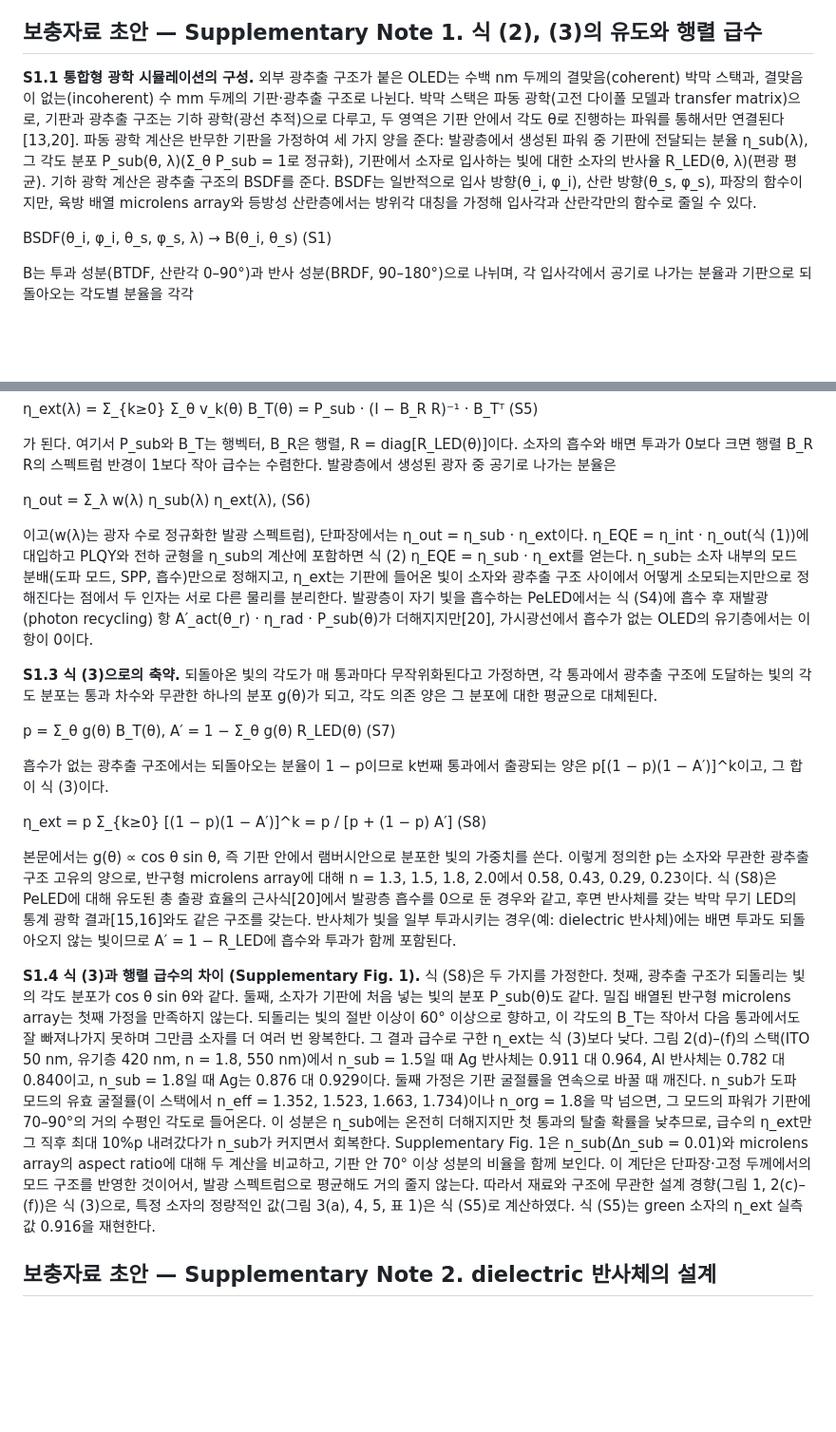
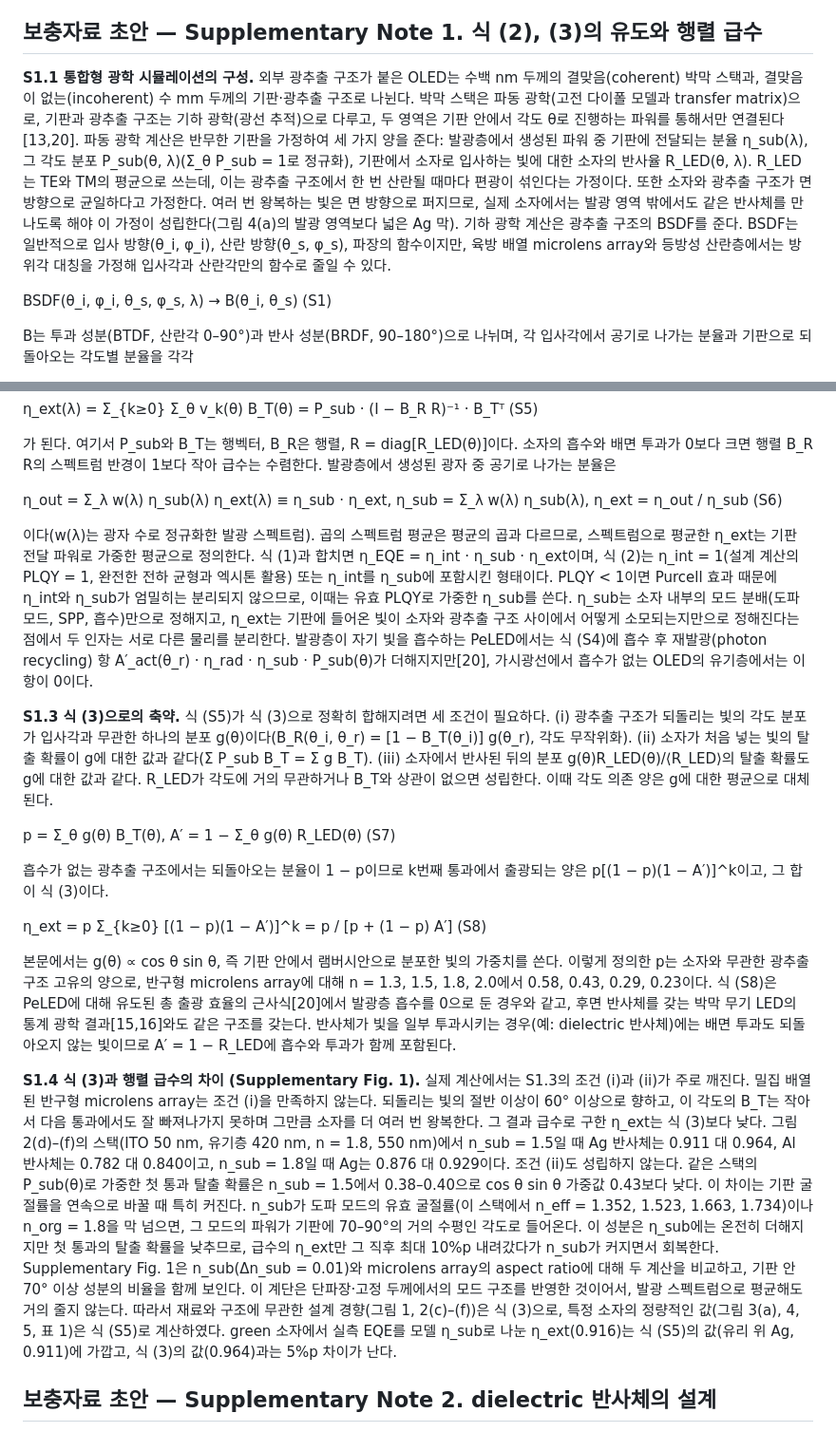
Before and after one commit to jjoono/OLED-, a Markdown page: manuscript/unityEQE_final_ko.md, 2 parts joined by grey strips. Shown at 95% size. GitHub-like rendering; blank space fills up the shorter version.

Commit message:
Supplementary Note 1: conditions for Eq. (3) stated exactly, spectral definition of eta_ext, eta_int in Eq. (2), polarisation and lateral-uniformity assumptions, 0.916 comparison reworded
Co-Authored-By: Claude Opus 5.5 <noreply@anthropic.com>
Claude-Session: https://claude.ai/code/session_01Dpyv6uQaiqNNFK2eUPJ4BU

```diff
--- a/manuscript/unityEQE_final_ko.md
+++ b/manuscript/unityEQE_final_ko.md
@@ -158,7 +158,7 @@ Orange OLED는 microlens array 패턴이 형성된 고굴절 기판(HNPS01, n =
 
 ## 보충자료 초안 — Supplementary Note 1. 식 (2), (3)의 유도와 행렬 급수
 
-**S1.1 통합형 광학 시뮬레이션의 구성.** 외부 광추출 구조가 붙은 OLED는 수백 nm 두께의 결맞음(coherent) 박막 스택과, 결맞음이 없는(incoherent) 수 mm 두께의 기판·광추출 구조로 나뉜다. 박막 스택은 파동 광학(고전 다이폴 모델과 transfer matrix)으로, 기판과 광추출 구조는 기하 광학(광선 추적)으로 다루고, 두 영역은 기판 안에서 각도 θ로 진행하는 파워를 통해서만 연결된다[13,20]. 파동 광학 계산은 반무한 기판을 가정하여 세 가지 양을 준다: 발광층에서 생성된 파워 중 기판에 전달되는 분율 η_sub(λ), 그 각도 분포 P_sub(θ, λ)(Σ_θ P_sub = 1로 정규화), 기판에서 소자로 입사하는 빛에 대한 소자의 반사율 R_LED(θ, λ)(편광 평균). 기하 광학 계산은 광추출 구조의 BSDF를 준다. BSDF는 일반적으로 입사 방향(θ_i, φ_i), 산란 방향(θ_s, φ_s), 파장의 함수이지만, 육방 배열 microlens array와 등방성 산란층에서는 방위각 대칭을 가정해 입사각과 산란각만의 함수로 줄일 수 있다.
+**S1.1 통합형 광학 시뮬레이션의 구성.** 외부 광추출 구조가 붙은 OLED는 수백 nm 두께의 결맞음(coherent) 박막 스택과, 결맞음이 없는(incoherent) 수 mm 두께의 기판·광추출 구조로 나뉜다. 박막 스택은 파동 광학(고전 다이폴 모델과 transfer matrix)으로, 기판과 광추출 구조는 기하 광학(광선 추적)으로 다루고, 두 영역은 기판 안에서 각도 θ로 진행하는 파워를 통해서만 연결된다[13,20]. 파동 광학 계산은 반무한 기판을 가정하여 세 가지 양을 준다: 발광층에서 생성된 파워 중 기판에 전달되는 분율 η_sub(λ), 그 각도 분포 P_sub(θ, λ)(Σ_θ P_sub = 1로 정규화), 기판에서 소자로 입사하는 빛에 대한 소자의 반사율 R_LED(θ, λ). R_LED는 TE와 TM의 평균으로 쓰는데, 이는 광추출 구조에서 한 번 산란될 때마다 편광이 섞인다는 가정이다. 또한 소자와 광추출 구조가 면 방향으로 균일하다고 가정한다. 여러 번 왕복하는 빛은 면 방향으로 퍼지므로, 실제 소자에서는 발광 영역 밖에서도 같은 반사체를 만나도록 해야 이 가정이 성립한다(그림 4(a)의 발광 영역보다 넓은 Ag 막). 기하 광학 계산은 광추출 구조의 BSDF를 준다. BSDF는 일반적으로 입사 방향(θ_i, φ_i), 산란 방향(θ_s, φ_s), 파장의 함수이지만, 육방 배열 microlens array와 등방성 산란층에서는 방위각 대칭을 가정해 입사각과 산란각만의 함수로 줄일 수 있다.
 
 BSDF(θ_i, φ_i, θ_s, φ_s, λ) → B(θ_i, θ_s)    (S1)
 
@@ -179,11 +179,11 @@ v_{k+1}(θ_r) = R_LED(θ_r) · Σ_{θ_i} v_k(θ_i) B_R(θ_i, θ_r),    (S4)
 
 가 된다. 여기서 P_sub와 B_T는 행벡터, B_R은 행렬, R = diag[R_LED(θ)]이다. 소자의 흡수와 배면 투과가 0보다 크면 행렬 B_R R의 스펙트럼 반경이 1보다 작아 급수는 수렴한다. 발광층에서 생성된 광자 중 공기로 나가는 분율은
 
-η_out = Σ_λ w(λ) η_sub(λ) η_ext(λ),    (S6)
+η_out = Σ_λ w(λ) η_sub(λ) η_ext(λ) ≡ η_sub · η_ext,  η_sub = Σ_λ w(λ) η_sub(λ),  η_ext = η_out / η_sub    (S6)
 
-이고(w(λ)는 광자 수로 정규화한 발광 스펙트럼), 단파장에서는 η_out = η_sub · η_ext이다. η_EQE = η_int · η_out(식 (1))에 대입하고 PLQY와 전하 균형을 η_sub의 계산에 포함하면 식 (2) η_EQE = η_sub · η_ext를 얻는다. η_sub는 소자 내부의 모드 분배(도파 모드, SPP, 흡수)만으로 정해지고, η_ext는 기판에 들어온 빛이 소자와 광추출 구조 사이에서 어떻게 소모되는지만으로 정해진다는 점에서 두 인자는 서로 다른 물리를 분리한다. 발광층이 자기 빛을 흡수하는 PeLED에서는 식 (S4)에 흡수 후 재발광(photon recycling) 항 A′_act(θ_r) · η_rad · P_sub(θ)가 더해지지만[20], 가시광선에서 흡수가 없는 OLED의 유기층에서는 이 항이 0이다.
+이다(w(λ)는 광자 수로 정규화한 발광 스펙트럼). 곱의 스펙트럼 평균은 평균의 곱과 다르므로, 스펙트럼으로 평균한 η_ext는 기판 전달 파워로 가중한 평균으로 정의한다. 식 (1)과 합치면 η_EQE = η_int · η_sub · η_ext이며, 식 (2)는 η_int = 1(설계 계산의 PLQY = 1, 완전한 전하 균형과 엑시톤 활용) 또는 η_int를 η_sub에 포함시킨 형태이다. PLQY < 1이면 Purcell 효과 때문에 η_int와 η_sub가 엄밀히는 분리되지 않으므로, 이때는 유효 PLQY로 가중한 η_sub를 쓴다. η_sub는 소자 내부의 모드 분배(도파 모드, SPP, 흡수)만으로 정해지고, η_ext는 기판에 들어온 빛이 소자와 광추출 구조 사이에서 어떻게 소모되는지만으로 정해진다는 점에서 두 인자는 서로 다른 물리를 분리한다. 발광층이 자기 빛을 흡수하는 PeLED에서는 식 (S4)에 흡수 후 재발광(photon recycling) 항 A′_act(θ_r) · η_rad · η_sub · P_sub(θ)가 더해지지만[20], 가시광선에서 흡수가 없는 OLED의 유기층에서는 이 항이 0이다.
 
-**S1.3 식 (3)으로의 축약.** 되돌아온 빛의 각도가 매 통과마다 무작위화된다고 가정하면, 각 통과에서 광추출 구조에 도달하는 빛의 각도 분포는 통과 차수와 무관한 하나의 분포 g(θ)가 되고, 각도 의존 양은 그 분포에 대한 평균으로 대체된다.
+**S1.3 식 (3)으로의 축약.** 식 (S5)가 식 (3)으로 정확히 합해지려면 세 조건이 필요하다. (i) 광추출 구조가 되돌리는 빛의 각도 분포가 입사각과 무관한 하나의 분포 g(θ)이다(B_R(θ_i, θ_r) = [1 − B_T(θ_i)] g(θ_r), 각도 무작위화). (ii) 소자가 처음 넣는 빛의 탈출 확률이 g에 대한 값과 같다(Σ P_sub B_T = Σ g B_T). (iii) 소자에서 반사된 뒤의 분포 g(θ)R_LED(θ)/⟨R_LED⟩의 탈출 확률도 g에 대한 값과 같다. R_LED가 각도에 거의 무관하거나 B_T와 상관이 없으면 성립한다. 이때 각도 의존 양은 g에 대한 평균으로 대체된다.
 
 p = Σ_θ g(θ) B_T(θ),  A′ = 1 − Σ_θ g(θ) R_LED(θ)    (S7)
 
@@ -193,7 +193,7 @@ p = Σ_θ g(θ) B_T(θ),  A′ = 1 − Σ_θ g(θ) R_LED(θ)    (S7)
 
 본문에서는 g(θ) ∝ cos θ sin θ, 즉 기판 안에서 램버시안으로 분포한 빛의 가중치를 쓴다. 이렇게 정의한 p는 소자와 무관한 광추출 구조 고유의 양으로, 반구형 microlens array에 대해 n = 1.3, 1.5, 1.8, 2.0에서 0.58, 0.43, 0.29, 0.23이다. 식 (S8)은 PeLED에 대해 유도된 총 출광 효율의 근사식[20]에서 발광층 흡수를 0으로 둔 경우와 같고, 후면 반사체를 갖는 박막 무기 LED의 통계 광학 결과[15,16]와도 같은 구조를 갖는다. 반사체가 빛을 일부 투과시키는 경우(예: dielectric 반사체)에는 배면 투과도 되돌아오지 않는 빛이므로 A′ = 1 − R_LED에 흡수와 투과가 함께 포함된다.
 
-**S1.4 식 (3)과 행렬 급수의 차이 (Supplementary Fig. 1).** 식 (S8)은 두 가지를 가정한다. 첫째, 광추출 구조가 되돌리는 빛의 각도 분포가 cos θ sin θ와 같다. 둘째, 소자가 기판에 처음 넣는 빛의 분포 P_sub(θ)도 같다. 밀집 배열된 반구형 microlens array는 첫째 가정을 만족하지 않는다. 되돌리는 빛의 절반 이상이 60° 이상으로 향하고, 이 각도의 B_T는 작아서 다음 통과에서도 잘 빠져나가지 못하며 그만큼 소자를 더 여러 번 왕복한다. 그 결과 급수로 구한 η_ext는 식 (3)보다 낮다. 그림 2(d)–(f)의 스택(ITO 50 nm, 유기층 420 nm, n = 1.8, 550 nm)에서 n_sub = 1.5일 때 Ag 반사체는 0.911 대 0.964, Al 반사체는 0.782 대 0.840이고, n_sub = 1.8일 때 Ag는 0.876 대 0.929이다. 둘째 가정은 기판 굴절률을 연속으로 바꿀 때 깨진다. n_sub가 도파 모드의 유효 굴절률(이 스택에서 n_eff = 1.352, 1.523, 1.663, 1.734)이나 n_org = 1.8을 막 넘으면, 그 모드의 파워가 기판에 70–90°의 거의 수평인 각도로 들어온다. 이 성분은 η_sub에는 온전히 더해지지만 첫 통과의 탈출 확률을 낮추므로, 급수의 η_ext만 그 직후 최대 10%p 내려갔다가 n_sub가 커지면서 회복한다. Supplementary Fig. 1은 n_sub(Δn_sub = 0.01)와 microlens array의 aspect ratio에 대해 두 계산을 비교하고, 기판 안 70° 이상 성분의 비율을 함께 보인다. 이 계단은 단파장·고정 두께에서의 모드 구조를 반영한 것이어서, 발광 스펙트럼으로 평균해도 거의 줄지 않는다. 따라서 재료와 구조에 무관한 설계 경향(그림 1, 2(c)–(f))은 식 (3)으로, 특정 소자의 정량적인 값(그림 3(a), 4, 5, 표 1)은 식 (S5)로 계산하였다. 식 (S5)는 green 소자의 η_ext 실측값 0.916을 재현한다.
+**S1.4 식 (3)과 행렬 급수의 차이 (Supplementary Fig. 1).** 실제 계산에서는 S1.3의 조건 (i)과 (ii)가 주로 깨진다. 밀집 배열된 반구형 microlens array는 조건 (i)을 만족하지 않는다. 되돌리는 빛의 절반 이상이 60° 이상으로 향하고, 이 각도의 B_T는 작아서 다음 통과에서도 잘 빠져나가지 못하며 그만큼 소자를 더 여러 번 왕복한다. 그 결과 급수로 구한 η_ext는 식 (3)보다 낮다. 그림 2(d)–(f)의 스택(ITO 50 nm, 유기층 420 nm, n = 1.8, 550 nm)에서 n_sub = 1.5일 때 Ag 반사체는 0.911 대 0.964, Al 반사체는 0.782 대 0.840이고, n_sub = 1.8일 때 Ag는 0.876 대 0.929이다. 조건 (ii)도 성립하지 않는다. 같은 스택의 P_sub(θ)로 가중한 첫 통과 탈출 확률은 n_sub = 1.5에서 0.38–0.40으로 cos θ sin θ 가중값 0.43보다 낮다. 이 차이는 기판 굴절률을 연속으로 바꿀 때 특히 커진다. n_sub가 도파 모드의 유효 굴절률(이 스택에서 n_eff = 1.352, 1.523, 1.663, 1.734)이나 n_org = 1.8을 막 넘으면, 그 모드의 파워가 기판에 70–90°의 거의 수평인 각도로 들어온다. 이 성분은 η_sub에는 온전히 더해지지만 첫 통과의 탈출 확률을 낮추므로, 급수의 η_ext만 그 직후 최대 10%p 내려갔다가 n_sub가 커지면서 회복한다. Supplementary Fig. 1은 n_sub(Δn_sub = 0.01)와 microlens array의 aspect ratio에 대해 두 계산을 비교하고, 기판 안 70° 이상 성분의 비율을 함께 보인다. 이 계단은 단파장·고정 두께에서의 모드 구조를 반영한 것이어서, 발광 스펙트럼으로 평균해도 거의 줄지 않는다. 따라서 재료와 구조에 무관한 설계 경향(그림 1, 2(c)–(f))은 식 (3)으로, 특정 소자의 정량적인 값(그림 3(a), 4, 5, 표 1)은 식 (S5)로 계산하였다. green 소자에서 실측 EQE를 모델 η_sub로 나눈 η_ext(0.916)는 식 (S5)의 값(유리 위 Ag, 0.911)에 가깝고, 식 (3)의 값(0.964)과는 5%p 차이가 난다.
 
 ## 보충자료 초안 — Supplementary Note 2. dielectric 반사체의 설계
 
```
